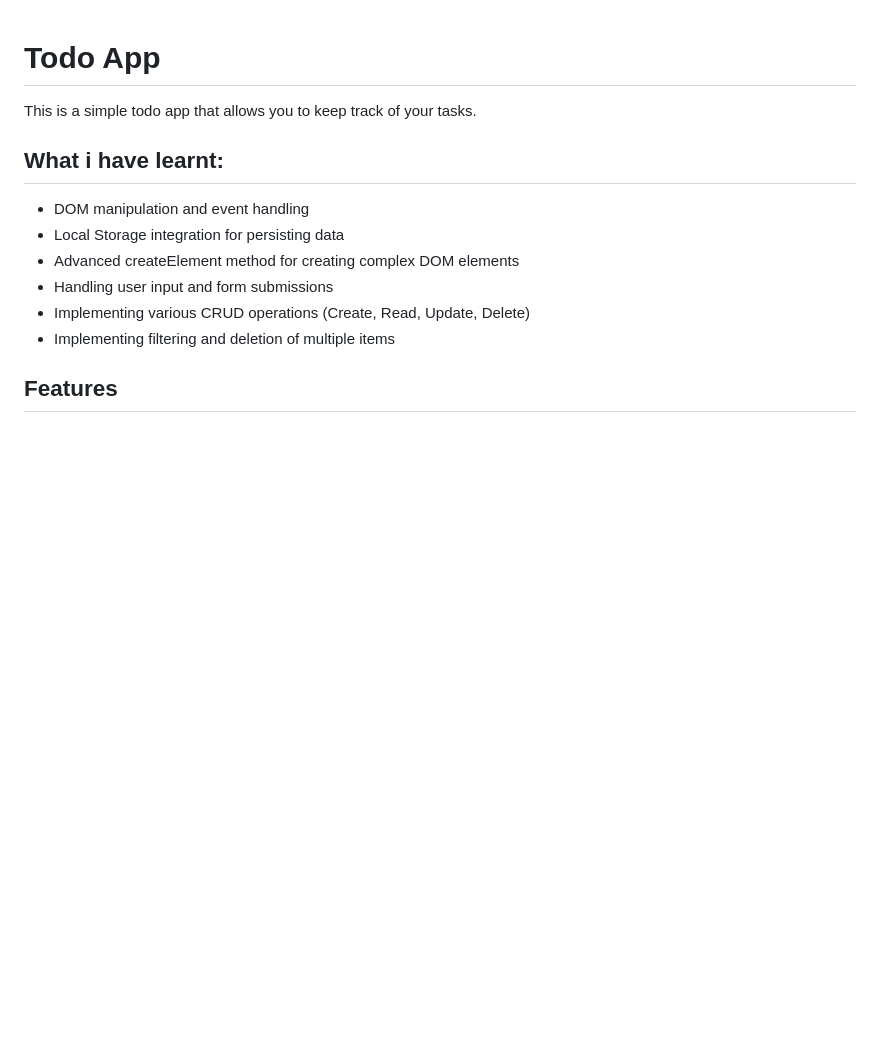
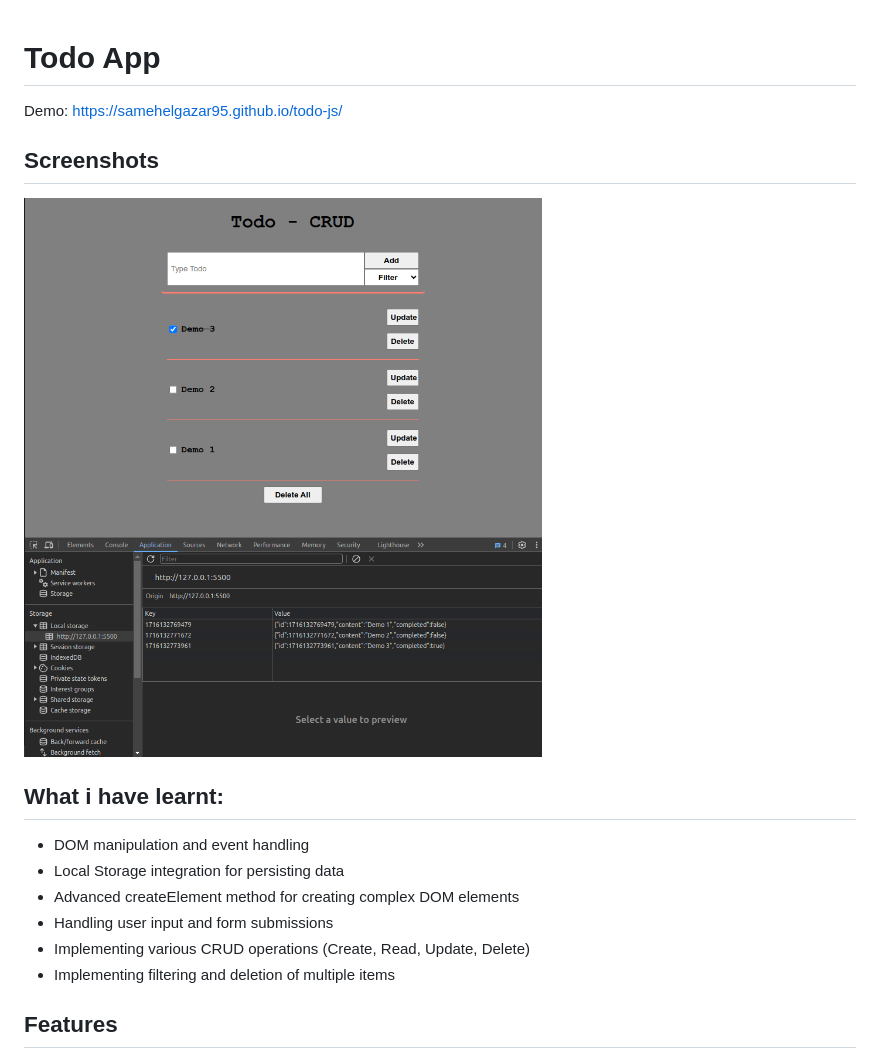
Before and after one commit to samehelgazar95/todo-js, a Markdown page: README.md, the part around the change printed below. GitHub-like rendering; pictures changed too: assets/demo.png (added); blank space fills up the shorter version.

```diff
--- a/README.md
+++ b/README.md
@@ -1,6 +1,10 @@
 # Todo App
 
-This is a simple todo app that allows you to keep track of your tasks.
+Demo: https://samehelgazar95.github.io/todo-js/
+
+## Screenshots
+
+![demo](/assets/demo.png)
 
 ## What i have learnt:
 
```
Also changed, not shown: other parts of README.md (+0 -4 lines), demo.png (renamed from Screenshot from 2024-05-19 18-33-29.png).
